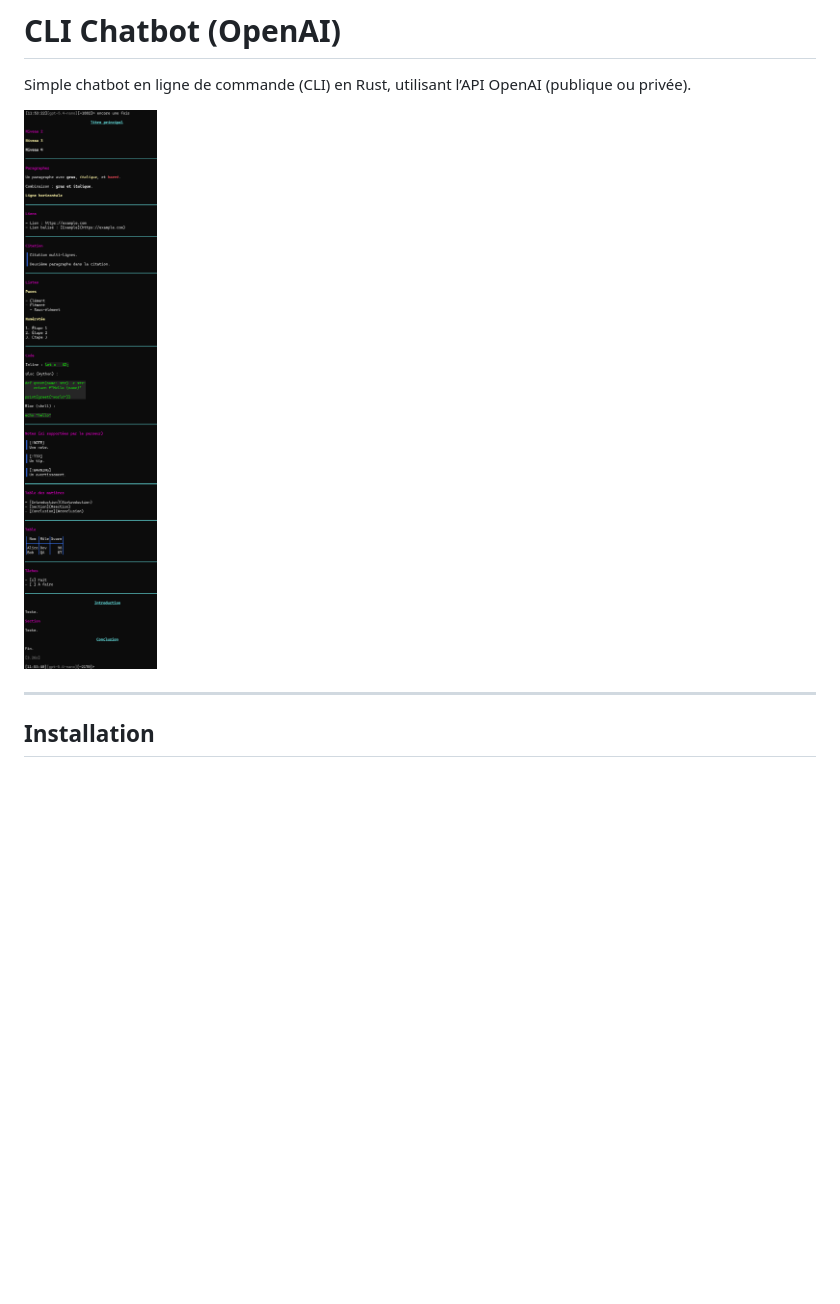
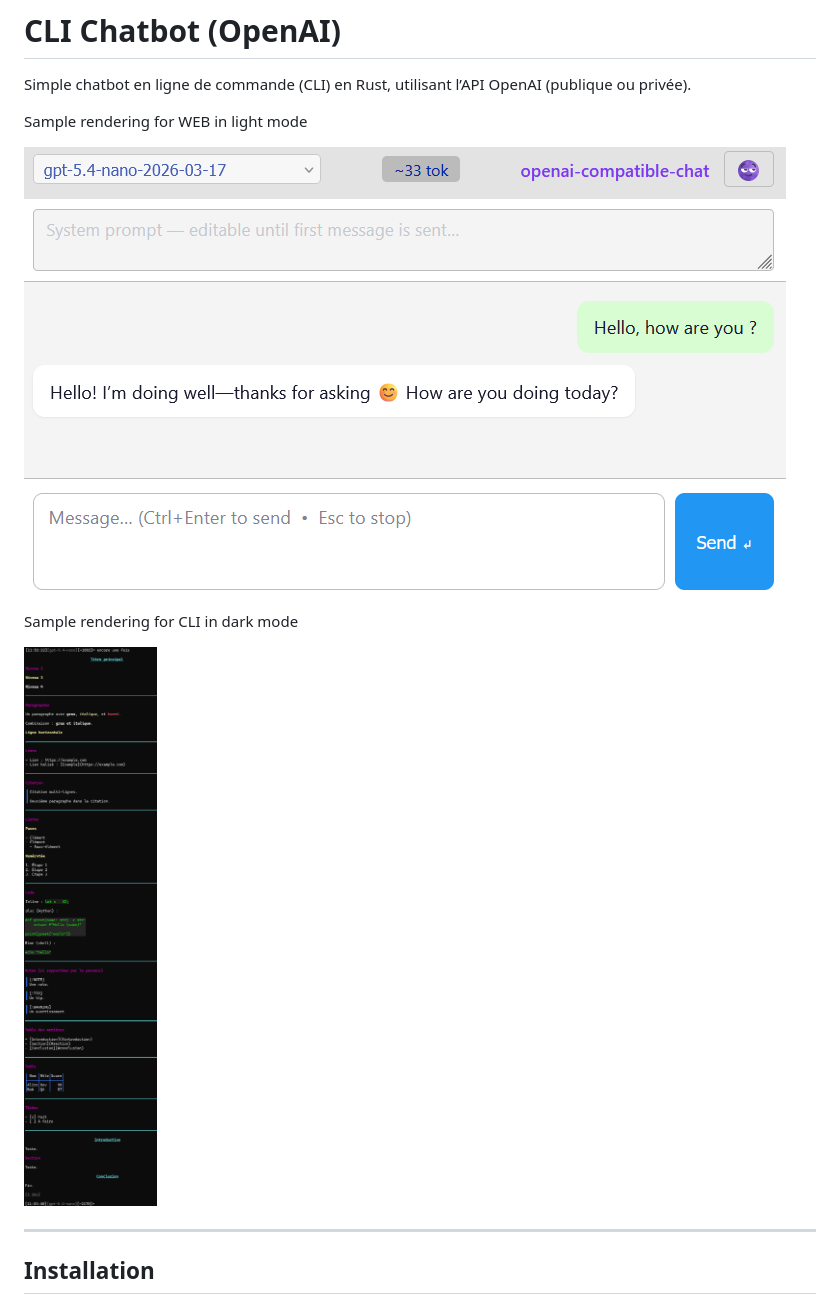
Before and after one commit to nipil/openai-compatible-chat, a Markdown page: README.md, the part around the change. Rendered like a GitHub page; pictures changed too: sample-web.png (added); blank space fills up the shorter version.

Commit message:
Update sample rendering for readme

```diff
--- a/README.md
+++ b/README.md
@@ -2,7 +2,13 @@
 
 Simple chatbot en ligne de commande (CLI) en Rust, utilisant l’API OpenAI (publique ou privée).
 
-![sample](sample.png)
+Sample rendering for WEB in light mode
+
+![sample](sample-web.png)
+
+Sample rendering for CLI in dark mode
+
+![sample](sample-cli.png)
 
 ---
 
```
Also changed, not shown: sample-cli.png (renamed from sample.png).
